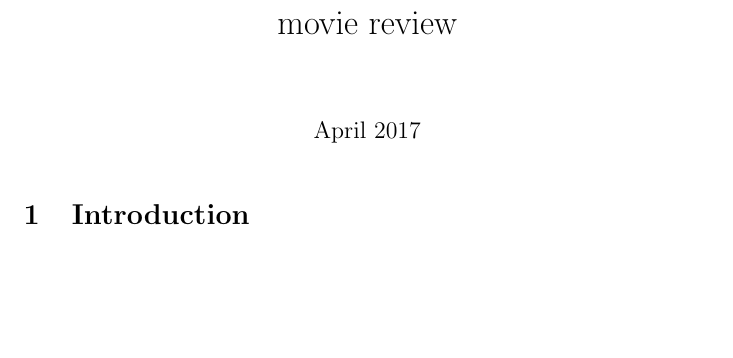
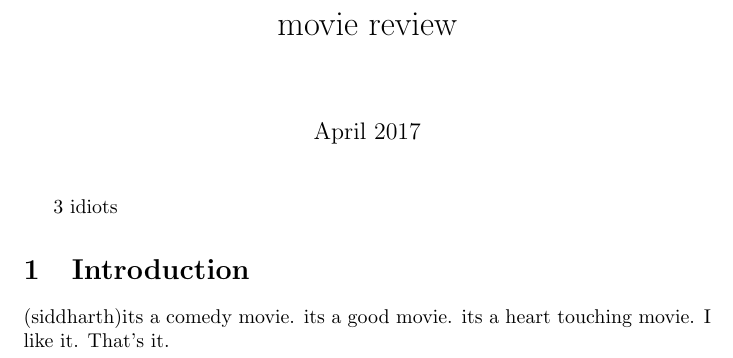
Before and after one commit to dushyantk1509/cs251-git, a LaTeX document (file.tex): part of the page, cut so that both start at the same text, the shorter picture padded with empty space. Compiled offline with pdfLaTeX.

Commit message:
the review by siddharth

```diff
--- a/file.tex
+++ b/file.tex
@@ -8,7 +8,7 @@
 \begin{document}
 
 \maketitle
-
+3 idiots
 \section{Introduction}
-
+(siddharth)its a comedy movie. its a good movie. its a heart touching movie. I like it. That's it.
 \end{document}
```
Also changed, not shown: 5 other files.
